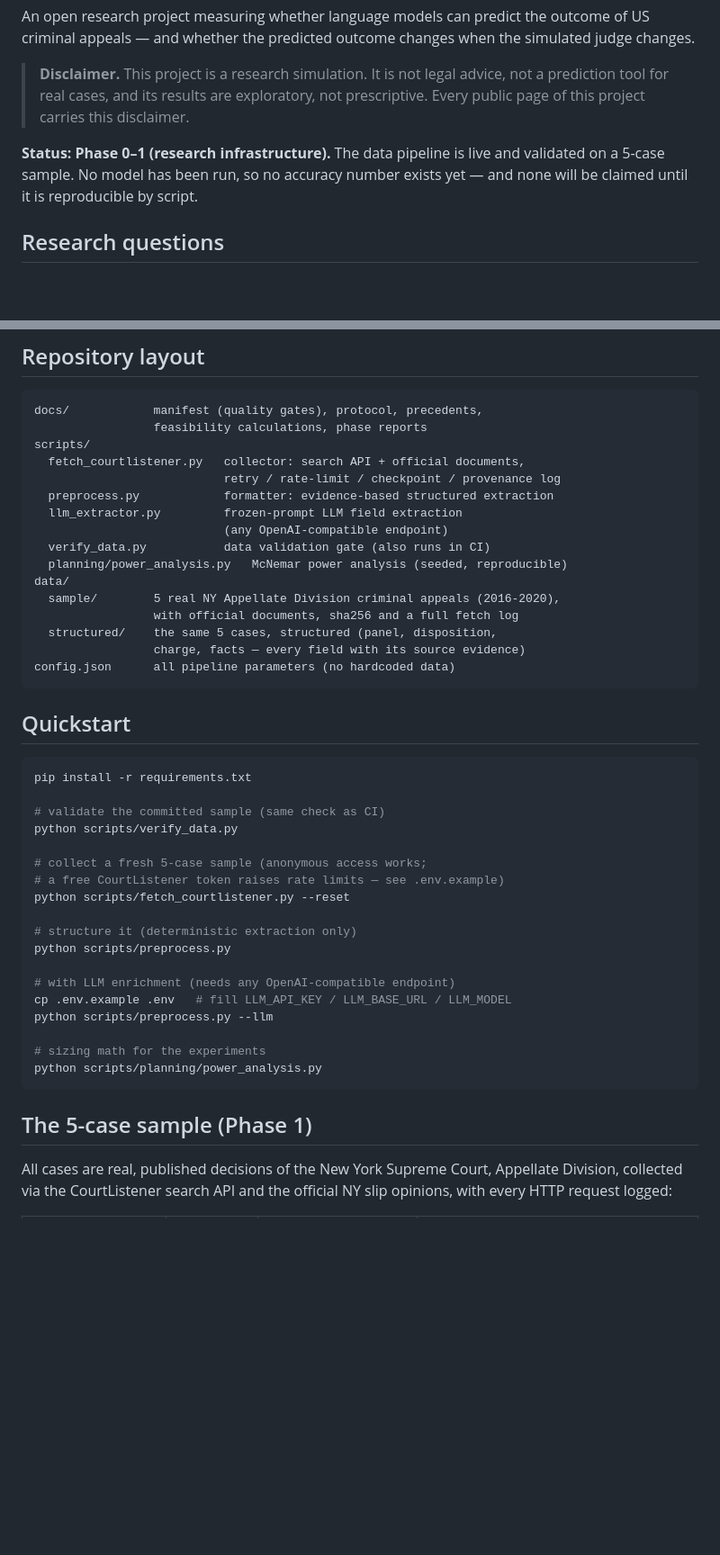
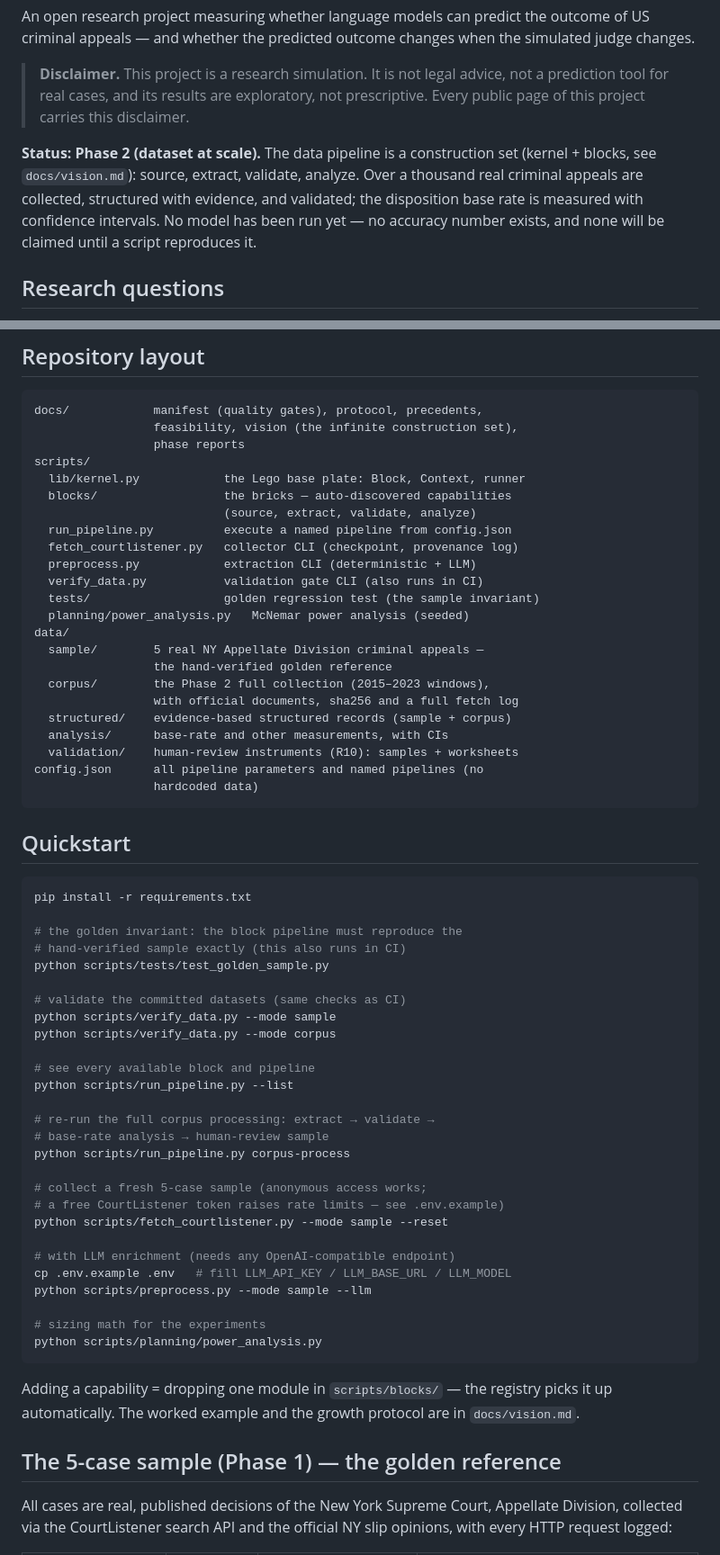
Before and after one commit to Vitalcheffe/legally-subjective, a Markdown page: README.md, 2 parts joined by grey strips. Shown at 90% size. Rendered like a GitHub page; blank space fills up the shorter version.

````diff
--- a/README.md
+++ b/README.md
@@ -11,10 +11,13 @@ when the simulated judge changes.
 > exploratory, not prescriptive. Every public page of this project carries
 > this disclaimer.
 
-**Status: Phase 0–1 (research infrastructure).** The data pipeline is live
-and validated on a 5-case sample. No model has been run, so no accuracy
-number exists yet — and none will be claimed until it is reproducible by
-script.
+**Status: Phase 2 (dataset at scale).** The data pipeline is a
+construction set (kernel + blocks, see `docs/vision.md`): source,
+extract, validate, analyze. Over a thousand real criminal appeals are
+collected, structured with evidence, and validated; the disposition
+base rate is measured with confidence intervals. No model has been
+run yet — no accuracy number exists, and none will be claimed until a
+script reproduces it.
 
 ## Research questions
 
@@ -38,21 +41,28 @@ statistical tests, and the power analysis that sized the test split — is in
 
 ```
 docs/            manifest (quality gates), protocol, precedents,
-                 feasibility calculations, phase reports
+                 feasibility, vision (the infinite construction set),
+                 phase reports
 scripts/
-  fetch_courtlistener.py   collector: search API + official documents,
-                           retry / rate-limit / checkpoint / provenance log
-  preprocess.py            formatter: evidence-based structured extraction
-  llm_extractor.py         frozen-prompt LLM field extraction
-                           (any OpenAI-compatible endpoint)
-  verify_data.py           data validation gate (also runs in CI)
-  planning/power_analysis.py   McNemar power analysis (seeded, reproducible)
+  lib/kernel.py            the Lego base plate: Block, Context, runner
+  blocks/                  the bricks — auto-discovered capabilities
+                           (source, extract, validate, analyze)
+  run_pipeline.py          execute a named pipeline from config.json
+  fetch_courtlistener.py   collector CLI (checkpoint, provenance log)
+  preprocess.py            extraction CLI (deterministic + LLM)
+  verify_data.py           validation gate CLI (also runs in CI)
+  tests/                   golden regression test (the sample invariant)
+  planning/power_analysis.py   McNemar power analysis (seeded)
 data/
-  sample/        5 real NY Appellate Division criminal appeals (2016-2020),
+  sample/        5 real NY Appellate Division criminal appeals —
+                 the hand-verified golden reference
+  corpus/        the Phase 2 full collection (2015–2023 windows),
                  with official documents, sha256 and a full fetch log
-  structured/    the same 5 cases, structured (panel, disposition,
-                 charge, facts — every field with its source evidence)
-config.json      all pipeline parameters (no hardcoded data)
+  structured/    evidence-based structured records (sample + corpus)
+  analysis/      base-rate and other measurements, with CIs
+  validation/    human-review instruments (R10): samples + worksheets
+config.json      all pipeline parameters and named pipelines (no
+                 hardcoded data)
 ```
 
 ## Quickstart
@@ -60,25 +70,38 @@ config.json      all pipeline parameters (no hardcoded data)
 ```bash
 pip install -r requirements.txt
 
-# validate the committed sample (same check as CI)
-python scripts/verify_data.py
+# the golden invariant: the block pipeline must reproduce the
+# hand-verified sample exactly (this also runs in CI)
+python scripts/tests/test_golden_sample.py
+
+# validate the committed datasets (same checks as CI)
+python scripts/verify_data.py --mode sample
+python scripts/verify_data.py --mode corpus
+
+# see every available block and pipeline
+python scripts/run_pipeline.py --list
+
+# re-run the full corpus processing: extract → validate →
+# base-rate analysis → human-review sample
+python scripts/run_pipeline.py corpus-process
 
 # collect a fresh 5-case sample (anonymous access works;
 # a free CourtListener token raises rate limits — see .env.example)
-python scripts/fetch_courtlistener.py --reset
-
-# structure it (deterministic extraction only)
-python scripts/preprocess.py
+python scripts/fetch_courtlistener.py --mode sample --reset
 
 # with LLM enrichment (needs any OpenAI-compatible endpoint)
 cp .env.example .env   # fill LLM_API_KEY / LLM_BASE_URL / LLM_MODEL
-python scripts/preprocess.py --llm
+python scripts/preprocess.py --mode sample --llm
 
 # sizing math for the experiments
 python scripts/planning/power_analysis.py
 ```
 
-## The 5-case sample (Phase 1)
+Adding a capability = dropping one module in `scripts/blocks/` — the
+registry picks it up automatically. The worked example and the growth
+protocol are in `docs/vision.md`.
+
+## The 5-case sample (Phase 1) — the golden reference
 
 All cases are real, published decisions of the New York Supreme Court,
 Appellate Division, collected via the CourtListener search API and the
````
Also changed, not shown: other parts of README.md (+82 -22 lines), docs/phase2_report.md (added, +200 -0 lines).
